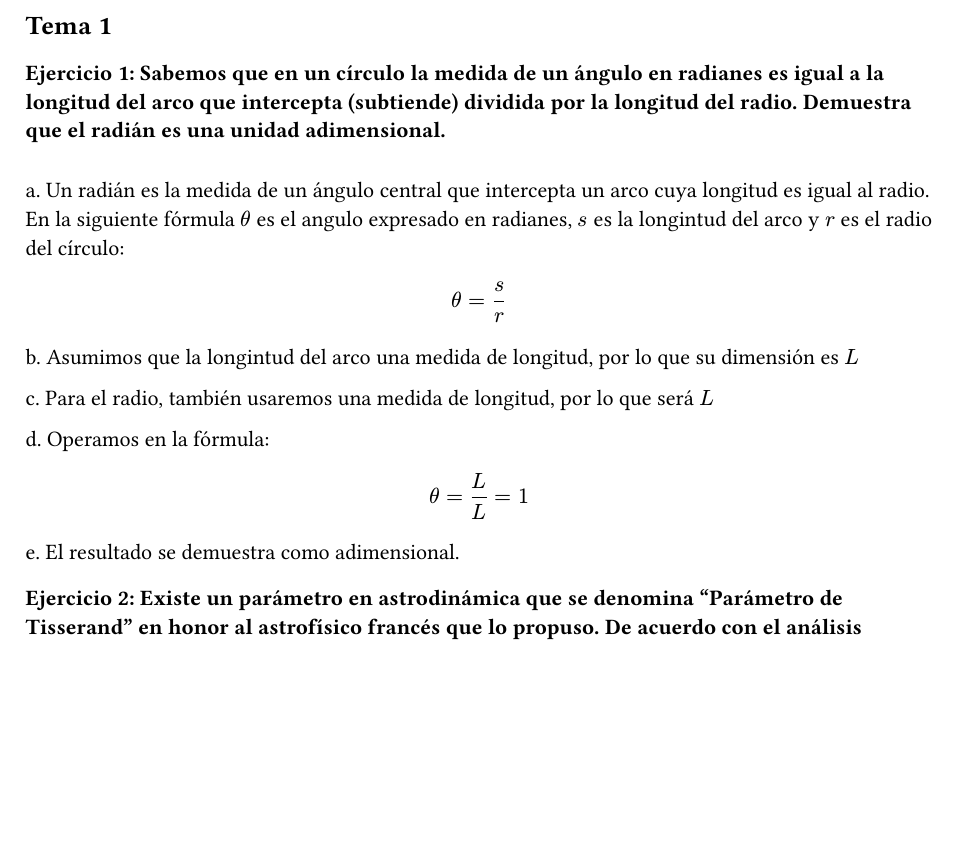
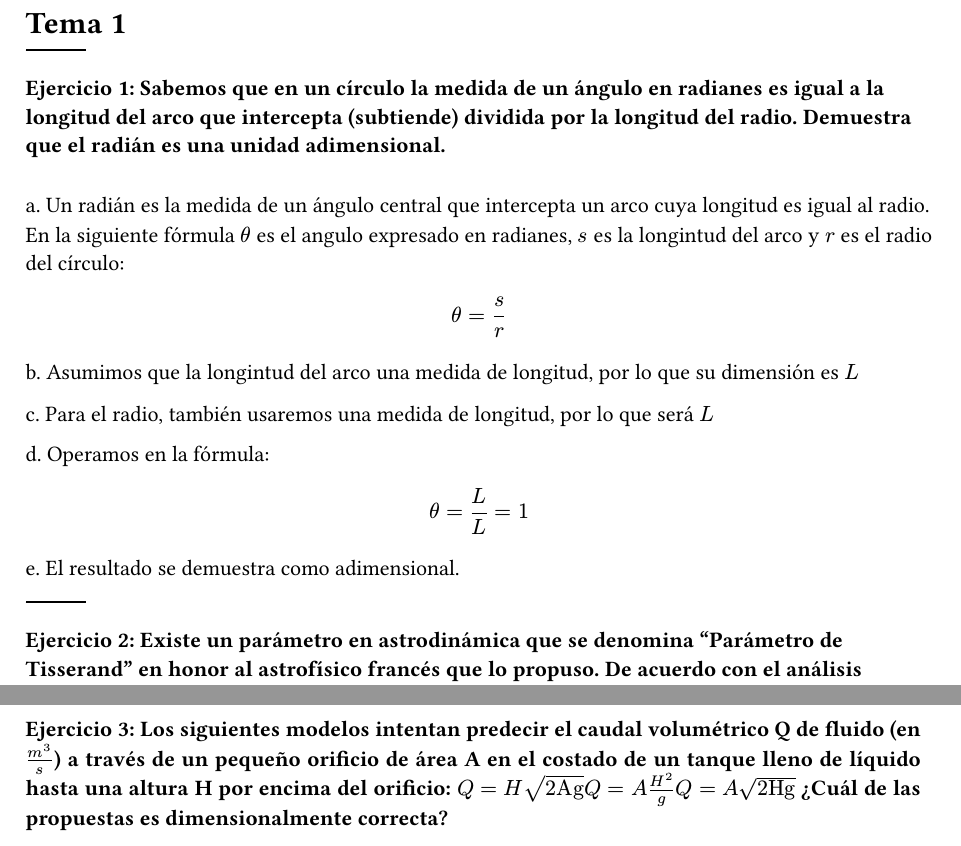
Before and after one commit to marcosdotps/fisica, a Typst document (fisica/tema-1.typ): part of the page before the commit and two parts of pages 1 and 2 of 2 after it, the two joined at a grey line, cut so that both start at the same text, the shorter picture padded with empty space. The pictures show the PDF file fisica/tema-1.pdf that the author committed with the source.

Commit message:
plan exercise 3

```diff
--- a/fisica/tema-1.typ
+++ b/fisica/tema-1.typ
@@ -1,5 +1,6 @@
 #set heading(numbering: none)
-== Tema 1
+= Tema 1
+#line()
 === Ejercicio 1: Sabemos que en un círculo la medida de un ángulo en radianes es igual a la longitud del arco que intercepta (subtiende) dividida por la longitud del radio. Demuestra que el radián es una unidad adimensional.
 #linebreak()
 a. Un radián es la medida de un ángulo central que intercepta un arco cuya longitud es igual al radio. En la siguiente fórmula $theta$ es el angulo expresado en radianes, $s$ es la longintud del arco y $r$ es el radio del círculo:
@@ -15,6 +16,8 @@ d. Operamos en la fórmula:
 $ theta = L/L = 1 $
 
 e. El resultado se demuestra como adimensional.
+
+#line()
 
 === Ejercicio 2: Existe un parámetro en astrodinámica que se denomina "Parámetro de Tisserand" en honor al astrofísico francés que lo propuso. De acuerdo con el análisis dimensional de la ecuación para calcular el parámetro de Tisserand, ¿sería correcto afirmar que dicho parámetro es una magnitud física?
 
@@ -39,3 +42,6 @@ Podemos hacer el cálculo dimensional de para $T$ sabiendo que:
 
 5- Resolvemos y comprobamos que su resultado, al ser adimensional, implica que no es una magnitud física:
 $ T = L/L + (2 dot sqrt(L/L (1- 1^2))) => "adimensional" $
+
+#line()
+=== Ejercicio 3: Los siguientes modelos intentan predecir el caudal volumétrico Q de fluido (en $𝑚^3/𝑠$) a través de un pequeño orificio de área A en el costado de un tanque lleno de líquido hasta una altura H por encima del orificio: $Q=H sqrt(2"Ag") Q=A H^2 /g Q=A sqrt(2"Hg")$ ¿Cuál de las propuestas es dimensionalmente correcta?
```
Also changed, not shown: fisica/tema-1.pdf.
